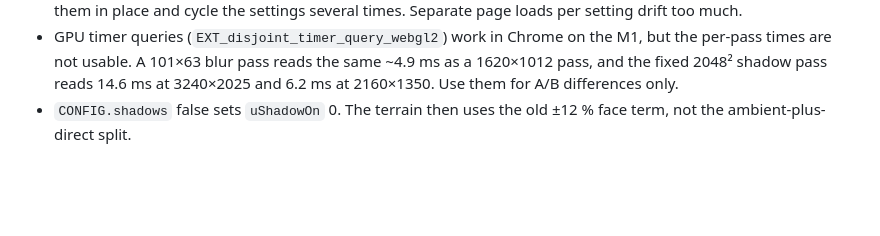
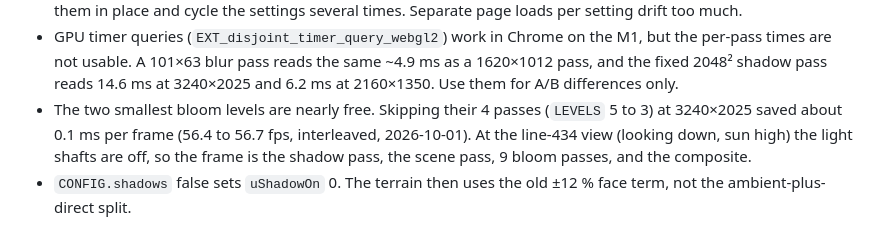
Before and after one commit to ubuntuyou/clonecraft-opus, a Markdown page: DISCOVERY_engine.md, the part around the change. Rendered like a GitHub page; blank space fills up the shorter version.

Commit message:
docs: record that trimming the small bloom levels saves 0.1 ms

```diff
--- a/DISCOVERY_engine.md
+++ b/DISCOVERY_engine.md
@@ -81,6 +81,7 @@ Gotchas, pointers, and invariants for the game modules in `src/`. Read this file
 - Measure fps only on a quiet Mac. Another browser, RustDesk, or another session's headless Chromium cut the rate by half or more and make it drift during a run. Check `ps` before and during a run.
 - Compare settings in one page, interleaved. `CONFIG.shadows` and `CONFIG.bloom` are read every frame, so set them in place and cycle the settings several times. Separate page loads per setting drift too much.
 - GPU timer queries (`EXT_disjoint_timer_query_webgl2`) work in Chrome on the M1, but the per-pass times are not usable. A 101×63 blur pass reads the same ~4.9 ms as a 1620×1012 pass, and the fixed 2048² shadow pass reads 14.6 ms at 3240×2025 and 6.2 ms at 2160×1350. Use them for A/B differences only.
+- The two smallest bloom levels are nearly free. Skipping their 4 passes (`LEVELS` 5 to 3) at 3240×2025 saved about 0.1 ms per frame (56.4 to 56.7 fps, interleaved, 2026-10-01). At the line-434 view (looking down, sun high) the light shafts are off, so the frame is the shadow pass, the scene pass, 9 bloom passes, and the composite.
 - `CONFIG.shadows` false sets `uShadowOn` 0. The terrain then uses the old ±12 % face term, not the ambient-plus-direct split.
 
 ## Pointers
```
